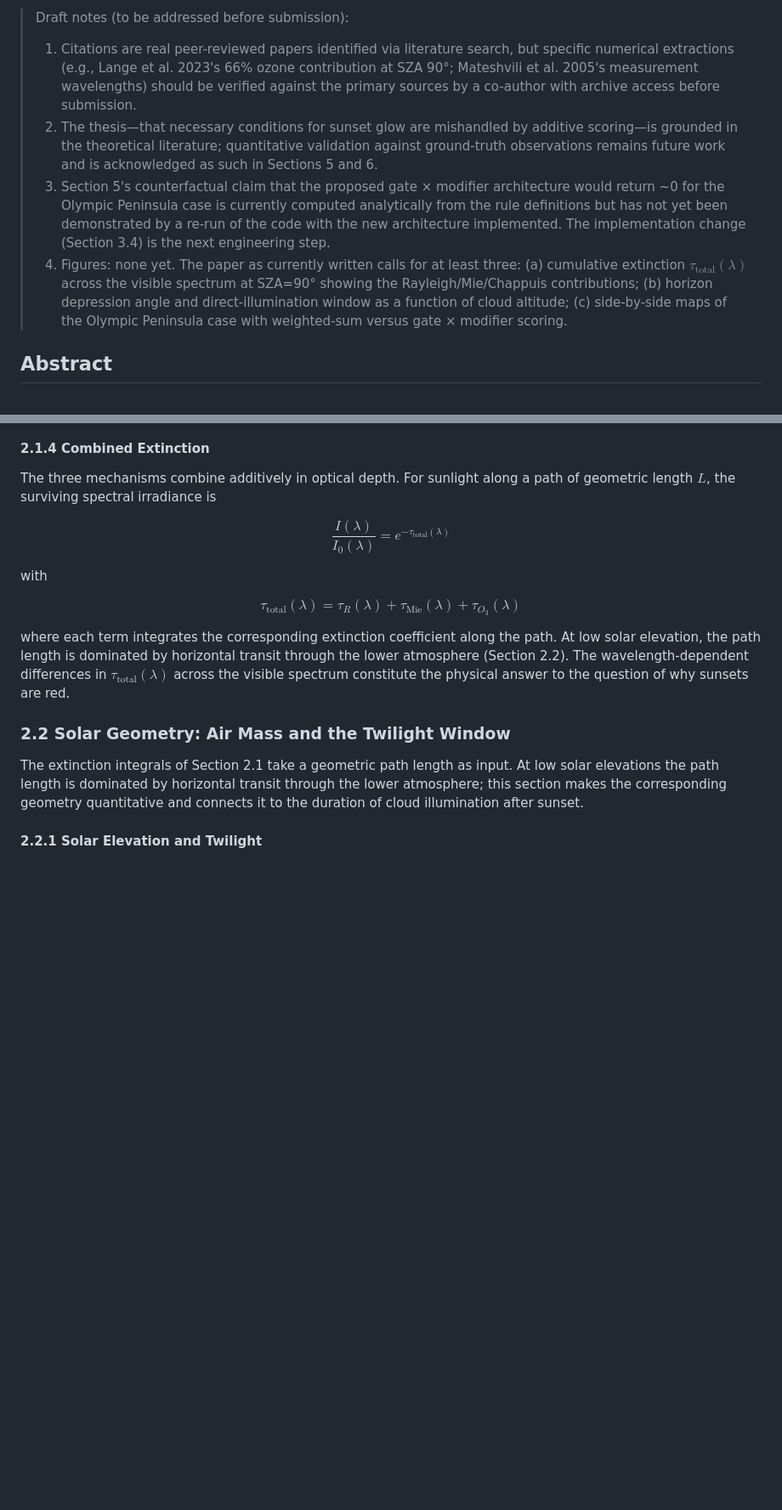
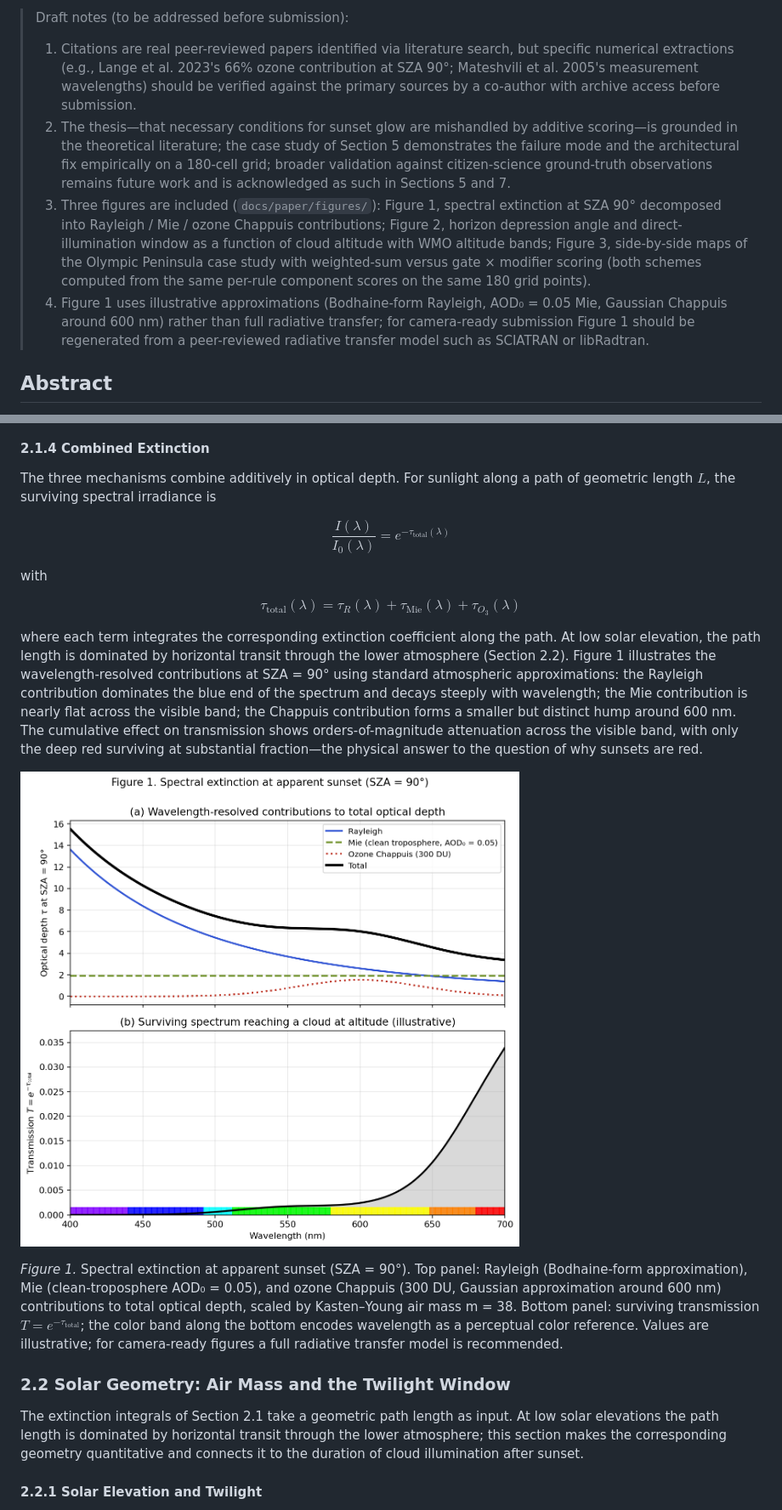
Before and after one commit to NickZhuxy/firecloud-forecast, a Markdown page: docs/paper/paper-draft.md, 2 parts joined by grey strips. Shown: that part at 85% size. Drawn GitHub-style; pictures changed too: docs/paper/figures/fig1_extinction_spectrum.png (added); blank space fills up the shorter version.

```diff
--- a/docs/paper/paper-draft.md
+++ b/docs/paper/paper-draft.md
@@ -4,9 +4,9 @@
 
 > Draft notes (to be addressed before submission):
 > 1. Citations are real peer-reviewed papers identified via literature search, but specific numerical extractions (e.g., Lange et al. 2023's 66% ozone contribution at SZA 90°; Mateshvili et al. 2005's measurement wavelengths) should be verified against the primary sources by a co-author with archive access before submission.
-> 2. The thesis—that necessary conditions for sunset glow are mishandled by additive scoring—is grounded in the theoretical literature; quantitative validation against ground-truth observations remains future work and is acknowledged as such in Sections 5 and 6.
-> 3. Section 5's counterfactual claim that the proposed gate × modifier architecture would return ~0 for the Olympic Peninsula case is currently computed analytically from the rule definitions but has not yet been demonstrated by a re-run of the code with the new architecture implemented. The implementation change (Section 3.4) is the next engineering step.
-> 4. Figures: none yet. The paper as currently written calls for at least three: (a) cumulative extinction $\tau_{\text{total}}(\lambda)$ across the visible spectrum at SZA=90° showing the Rayleigh/Mie/Chappuis contributions; (b) horizon depression angle and direct-illumination window as a function of cloud altitude; (c) side-by-side maps of the Olympic Peninsula case with weighted-sum versus gate × modifier scoring.
+> 2. The thesis—that necessary conditions for sunset glow are mishandled by additive scoring—is grounded in the theoretical literature; the case study of Section 5 demonstrates the failure mode and the architectural fix empirically on a 180-cell grid; broader validation against citizen-science ground-truth observations remains future work and is acknowledged as such in Sections 5 and 7.
+> 3. Three figures are included (`docs/paper/figures/`): Figure 1, spectral extinction at SZA 90° decomposed into Rayleigh / Mie / ozone Chappuis contributions; Figure 2, horizon depression angle and direct-illumination window as a function of cloud altitude with WMO altitude bands; Figure 3, side-by-side maps of the Olympic Peninsula case study with weighted-sum versus gate × modifier scoring (both schemes computed from the same per-rule component scores on the same 180 grid points).
+> 4. Figure 1 uses illustrative approximations (Bodhaine-form Rayleigh, AOD₀ = 0.05 Mie, Gaussian Chappuis around 600 nm) rather than full radiative transfer; for camera-ready submission Figure 1 should be regenerated from a peer-reviewed radiative transfer model such as SCIATRAN or libRadtran.
 
 ## Abstract
 
@@ -98,7 +98,11 @@ with
 
 $$\tau_{\text{total}}(\lambda) = \tau_R(\lambda) + \tau_{\text{Mie}}(\lambda) + \tau_{O_3}(\lambda)$$
 
-where each term integrates the corresponding extinction coefficient along the path. At low solar elevation, the path length is dominated by horizontal transit through the lower atmosphere (Section 2.2). The wavelength-dependent differences in $\tau_{\text{total}}(\lambda)$ across the visible spectrum constitute the physical answer to the question of why sunsets are red.
+where each term integrates the corresponding extinction coefficient along the path. At low solar elevation, the path length is dominated by horizontal transit through the lower atmosphere (Section 2.2). Figure 1 illustrates the wavelength-resolved contributions at SZA = 90° using standard atmospheric approximations: the Rayleigh contribution dominates the blue end of the spectrum and decays steeply with wavelength; the Mie contribution is nearly flat across the visible band; the Chappuis contribution forms a smaller but distinct hump around 600 nm. The cumulative effect on transmission shows orders-of-magnitude attenuation across the visible band, with only the deep red surviving at substantial fraction—the physical answer to the question of why sunsets are red.
+
+![Figure 1](figures/fig1_extinction_spectrum.png)
+
+*Figure 1.* Spectral extinction at apparent sunset (SZA = 90°). Top panel: Rayleigh (Bodhaine-form approximation), Mie (clean-troposphere AOD₀ = 0.05), and ozone Chappuis (300 DU, Gaussian approximation around 600 nm) contributions to total optical depth, scaled by Kasten–Young air mass m = 38. Bottom panel: surviving transmission $T = e^{-\tau_{\text{total}}}$; the color band along the bottom encodes wavelength as a perceptual color reference. Values are illustrative; for camera-ready figures a full radiative transfer model is recommended.
 
 ### 2.2 Solar Geometry: Air Mass and the Twilight Window
 
```
Also changed, not shown: other parts of docs/paper/paper-draft.md (+18 -3 lines), docs/paper/figures/fig2_horizon_depression.png (added), docs/paper/figures/fig3_olympic_peninsula.png (added), 3 other files.
